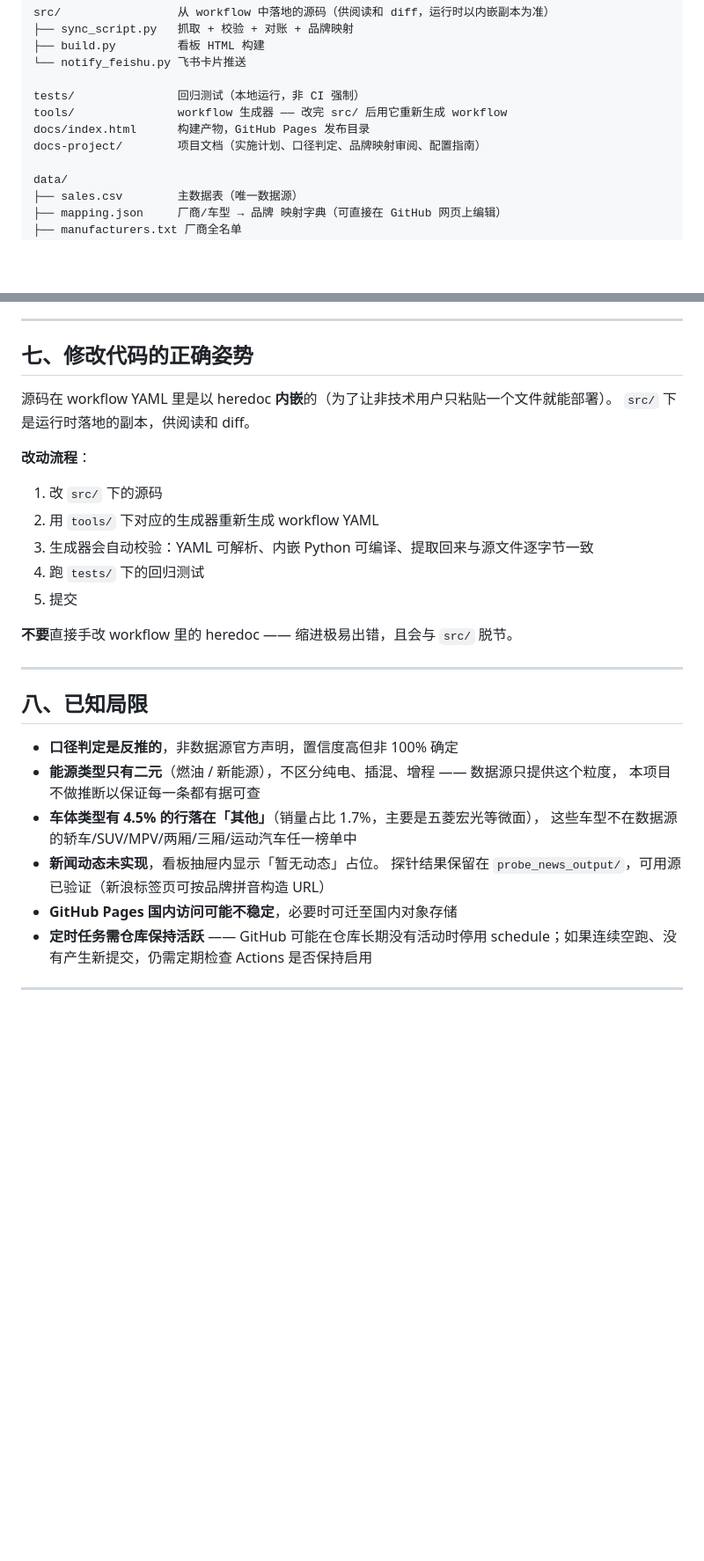
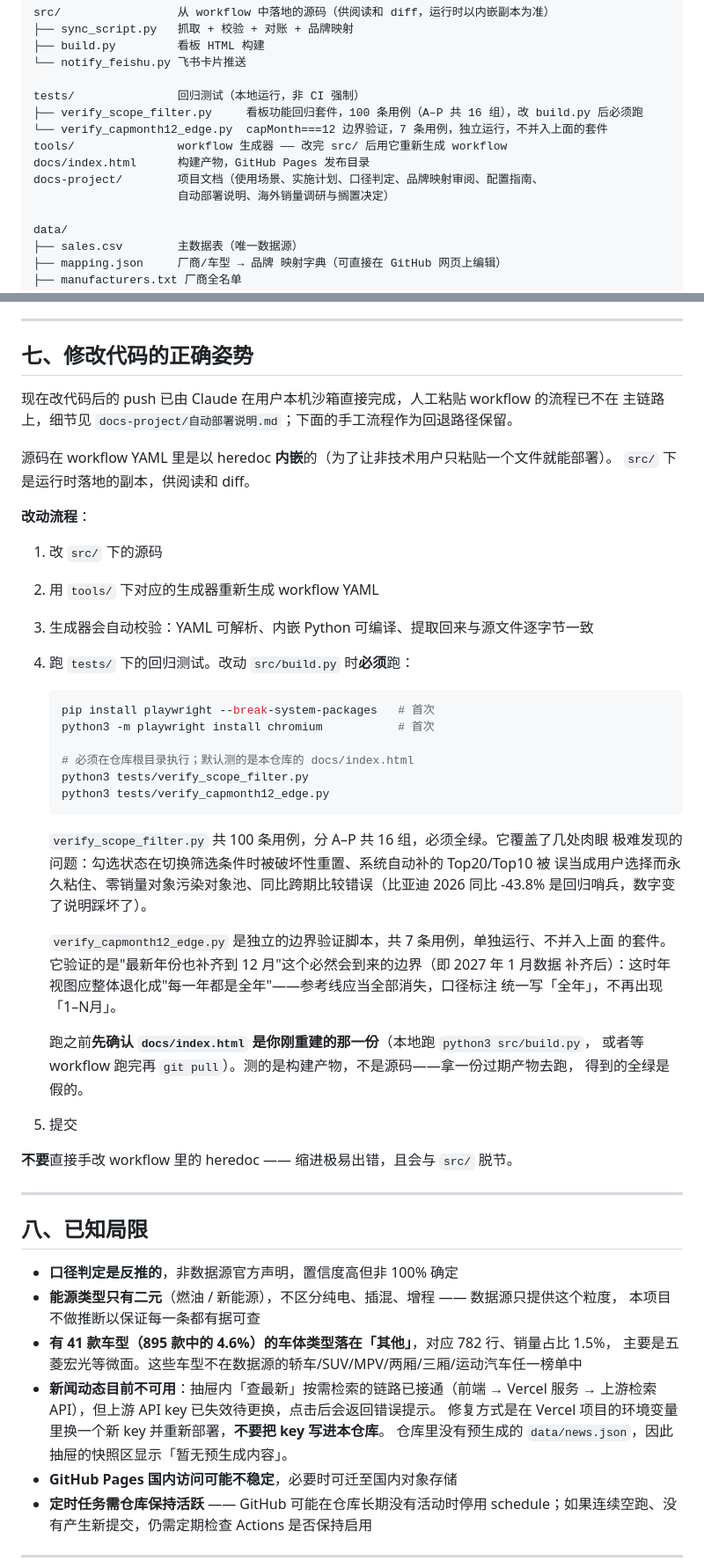
Before and after one commit to vannissiuu/car-sales-tracker, a Markdown page: README.md, 2 parts joined by grey strips. Shown at 88% size. Drawn GitHub-style; blank space fills up the shorter version.

````diff
--- a/README.md
+++ b/README.md
@@ -93,9 +142,12 @@ src/                 从 workflow 中落地的源码（供阅读和 diff，运
 └── notify_feishu.py 飞书卡片推送
 
 tests/               回归测试（本地运行，非 CI 强制）
+├── verify_scope_filter.py     看板功能回归套件，100 条用例（A–P 共 16 组），改 build.py 后必须跑
+└── verify_capmonth12_edge.py  capMonth===12 边界验证，7 条用例，独立运行，不并入上面的套件
 tools/               workflow 生成器 —— 改完 src/ 后用它重新生成 workflow
 docs/index.html      构建产物，GitHub Pages 发布目录
-docs-project/        项目文档（实施计划、口径判定、品牌映射审阅、配置指南）
+docs-project/        项目文档（使用场景、实施计划、口径判定、品牌映射审阅、配置指南、
+                     自动部署说明、海外销量调研与搁置决定）
 
 data/
 ├── sales.csv        主数据表（唯一数据源）
@@ -179,6 +231,9 @@ Settings → Secrets and variables → Actions → New repository secret，
 
 ## 七、修改代码的正确姿势
 
+现在改代码后的 push 已由 Claude 在用户本机沙箱直接完成，人工粘贴 workflow 的流程已不在
+主链路上，细节见 `docs-project/自动部署说明.md`；下面的手工流程作为回退路径保留。
+
 源码在 workflow YAML 里是以 heredoc **内嵌**的（为了让非技术用户只粘贴一个文件就能部署）。
 `src/` 下是运行时落地的副本，供阅读和 diff。
 
@@ -187,7 +242,30 @@ Settings → Secrets and variables → Actions → New repository secret，
 1. 改 `src/` 下的源码
 2. 用 `tools/` 下对应的生成器重新生成 workflow YAML
 3. 生成器会自动校验：YAML 可解析、内嵌 Python 可编译、提取回来与源文件逐字节一致
-4. 跑 `tests/` 下的回归测试
+4. 跑 `tests/` 下的回归测试。改动 `src/build.py` 时**必须**跑：
+
+   ```bash
+   pip install playwright --break-system-packages   # 首次
+   python3 -m playwright install chromium           # 首次
+
+   # 必须在仓库根目录执行；默认测的是本仓库的 docs/index.html
+   python3 tests/verify_scope_filter.py
+   python3 tests/verify_capmonth12_edge.py
+   ```
+
+   `verify_scope_filter.py` 共 100 条用例，分 A–P 共 16 组，必须全绿。它覆盖了几处肉眼
+   极难发现的问题：勾选状态在切换筛选条件时被破坏性重置、系统自动补的 Top20/Top10 被
+   误当成用户选择而永久粘住、零销量对象污染对象池、同比跨期比较错误（比亚迪 2026 同比
+   -43.8% 是回归哨兵，数字变了说明踩坏了）。
+
+   `verify_capmonth12_edge.py` 是独立的边界验证脚本，共 7 条用例，单独运行、不并入上面
+   的套件。它验证的是"最新年份也补齐到 12 月"这个必然会到来的边界（即 2027 年 1 月数据
+   补齐后）：这时年视图应整体退化成"每一年都是全年"——参考线应当全部消失，口径标注
+   统一写「全年」，不再出现「1–N月」。
+
+   跑之前**先确认 `docs/index.html` 是你刚重建的那一份**（本地跑 `python3 src/build.py`，
+   或者等 workflow 跑完再 `git pull`）。测的是构建产物，不是源码——拿一份过期产物去跑，
+   得到的全绿是假的。
 5. 提交
 
 **不要**直接手改 workflow 里的 heredoc —— 缩进极易出错，且会与 `src/` 脱节。
@@ -199,10 +277,12 @@ Settings → Secrets and variables → Actions → New repository secret，
 - **口径判定是反推的**，非数据源官方声明，置信度高但非 100% 确定
 - **能源类型只有二元**（燃油 / 新能源），不区分纯电、插混、增程 —— 数据源只提供这个粒度，
   本项目不做推断以保证每一条都有据可查
-- **车体类型有 4.5% 的行落在「其他」**（销量占比 1.7%，主要是五菱宏光等微面），
-  这些车型不在数据源的轿车/SUV/MPV/两厢/三厢/运动汽车任一榜单中
-- **新闻动态未实现**，看板抽屉内显示「暂无动态」占位。
-  探针结果保留在 `probe_news_output/`，可用源已验证（新浪标签页可按品牌拼音构造 URL）
+- **有 41 款车型（895 款中的 4.6%）的车体类型落在「其他」**，对应 782 行、销量占比 1.5%，
+  主要是五菱宏光等微面。这些车型不在数据源的轿车/SUV/MPV/两厢/三厢/运动汽车任一榜单中
+- **新闻动态目前不可用**：抽屉内「查最新」按需检索的链路已接通（前端 → Vercel 服务 →
+  上游检索 API），但上游 API key 已失效待更换，点击后会返回错误提示。
+  修复方式是在 Vercel 项目的环境变量里换一个新 key 并重新部署，**不要把 key 写进本仓库**。
+  仓库里没有预生成的 `data/news.json`，因此抽屉的快照区显示「暂无预生成内容」。
 - **GitHub Pages 国内访问可能不稳定**，必要时可迁至国内对象存储
 - **定时任务需仓库保持活跃** —— GitHub 可能在仓库长期没有活动时停用 schedule；如果连续空跑、没有产生新提交，仍需定期检查 Actions 是否保持启用
 
````
Also changed, not shown: other parts of README.md (+59 -10 lines), docs-project/使用场景.md (added, +106 -0 lines).
